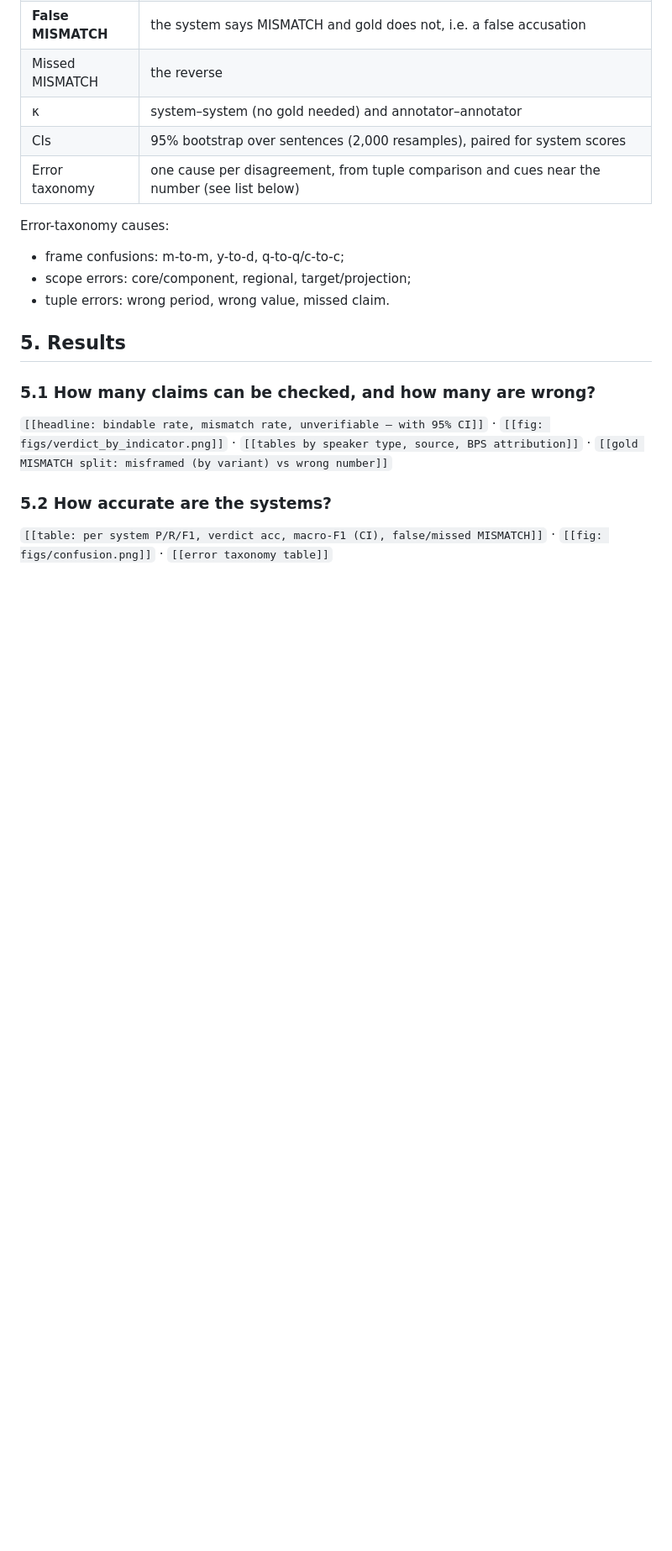
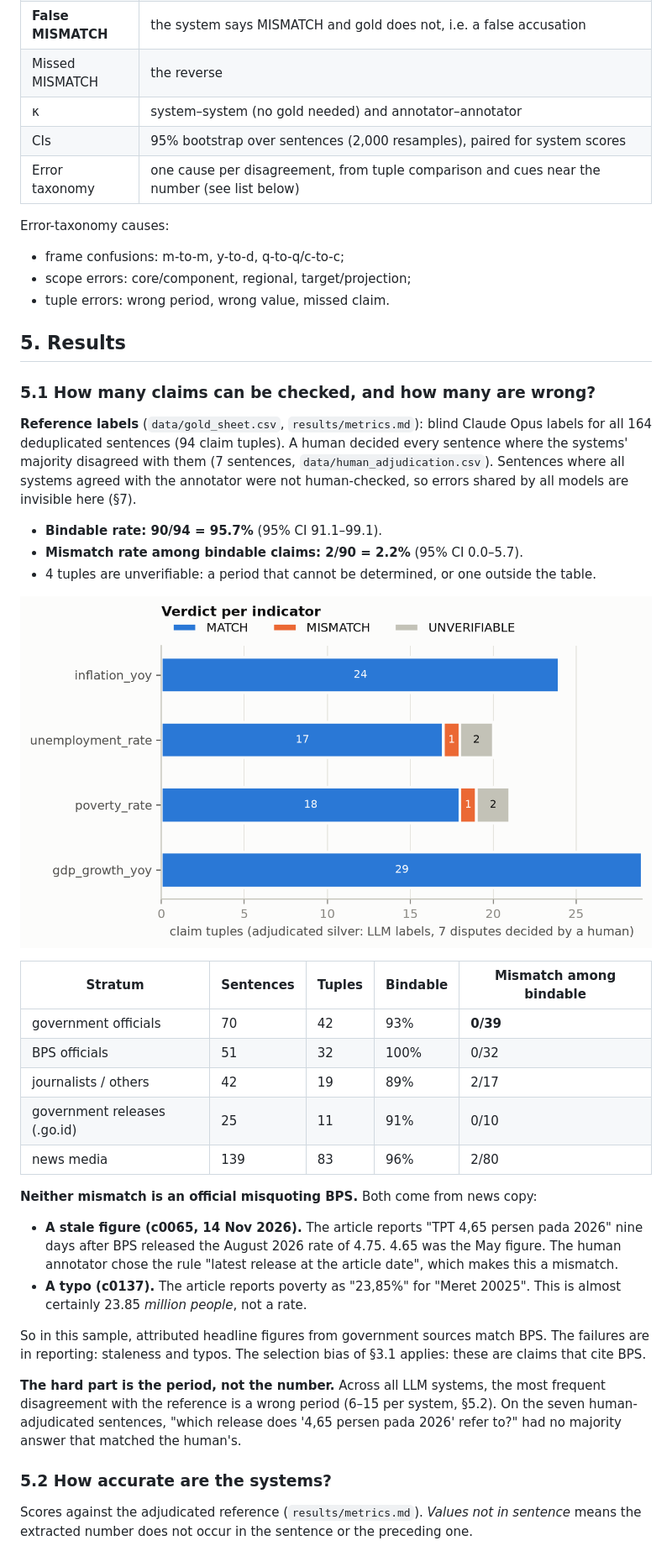
Before and after one commit to PugarHuda/bps-claims-check, a Markdown page: docs/REPORT_DRAFT.md, the part around one of its changes. Shown at 84% size. Drawn GitHub-style; pictures changed too: figs/verdict_by_indicator.png (added); blank space fills up the shorter version.

```diff
--- a/docs/REPORT_DRAFT.md
+++ b/docs/REPORT_DRAFT.md
@@ -246,9 +247,31 @@ Error-taxonomy causes:
 
 ### 5.1 How many claims can be checked, and how many are wrong?
 
-`[[headline: bindable rate, mismatch rate, unverifiable — with 95% CI]]` · `[[fig: figs/verdict_by_indicator.png]]` · `[[tables by speaker type, source, BPS attribution]]` · `[[gold MISMATCH split: misframed (by variant) vs wrong number]]`
+**Reference labels** (`data/gold_sheet.csv`, `results/metrics.md`): blind Claude Opus labels for all 164 deduplicated sentences (94 claim tuples). A human decided every sentence where the systems' majority disagreed with them (7 sentences, `data/human_adjudication.csv`). Sentences where all systems agreed with the annotator were not human-checked, so errors shared by all models are invisible here (§7).
+
+- **Bindable rate: 90/94 = 95.7%** (95% CI 91.1–99.1).
+- **Mismatch rate among bindable claims: 2/90 = 2.2%** (95% CI 0.0–5.7).
+- 4 tuples are unverifiable: a period that cannot be determined, or one outside the table.
+
+![Verdict per indicator](../figs/verdict_by_indicator.png)
+
+| Stratum | Sentences | Tuples | Bindable | Mismatch among bindable |
+|---|---|---|---|---|
+| government officials | 70 | 42 | 93% | **0/39** |
+| BPS officials | 51 | 32 | 100% | 0/32 |
+| journalists / others | 42 | 19 | 89% | 2/17 |
+| government releases (.go.id) | 25 | 11 | 91% | 0/10 |
+| news media | 139 | 83 | 96% | 2/80 |
+
+**Neither mismatch is an official misquoting BPS.** Both come from news copy:
+- **A stale figure (c0065, 14 Nov 2026).** The article reports "TPT 4,65 persen pada 2026" nine days after BPS released the August 2026 rate of 4.75. 4.65 was the May figure. The human annotator chose the rule "latest release at the article date", which makes this a mismatch.
+- **A typo (c0137).** The article reports poverty as "23,85%" for "Meret 20025". This is almost certainly 23.85 *million people*, not a rate.
+
+So in this sample, attributed headline figures from government sources match BPS. The failures are in reporting: staleness and typos. The selection bias of §3.1 applies: these are claims that cite BPS.
+
+**The hard part is the period, not the number.** Across all LLM systems, the most frequent disagreement with the reference is a wrong period (6–15 per system, §5.2). On the seven human-adjudicated sentences, "which release does '4,65 persen pada 2026' refer to?" had no majority answer that matched the human's.
 
 ### 5.2 How accurate are the systems?
 
-`[[table: per system P/R/F1, verdict acc, macro-F1 (CI), false/missed MISMATCH]]` · `[[fig: figs/confusion.png]]` · `[[error taxonomy table]]`
+Scores against the adjudicated reference (`results/metrics.md`). *Values not in sentence* means the extracted number does not occur in the sentence or the preceding one.
 
```
Also changed, not shown: other parts of docs/REPORT_DRAFT.md (+32 -30 lines), results/metrics.md (added, +223 -0 lines), figs/agreement_kappa.png, figs/confusion.png (added), 10 other files.
